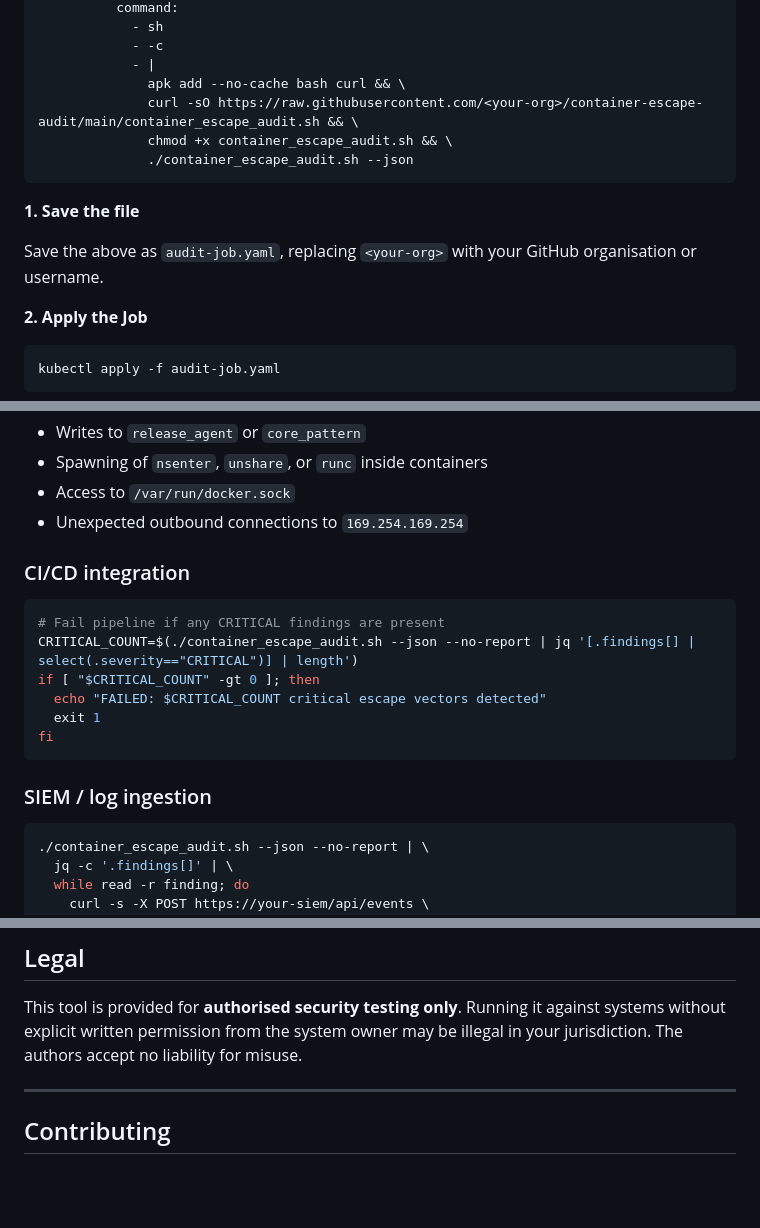
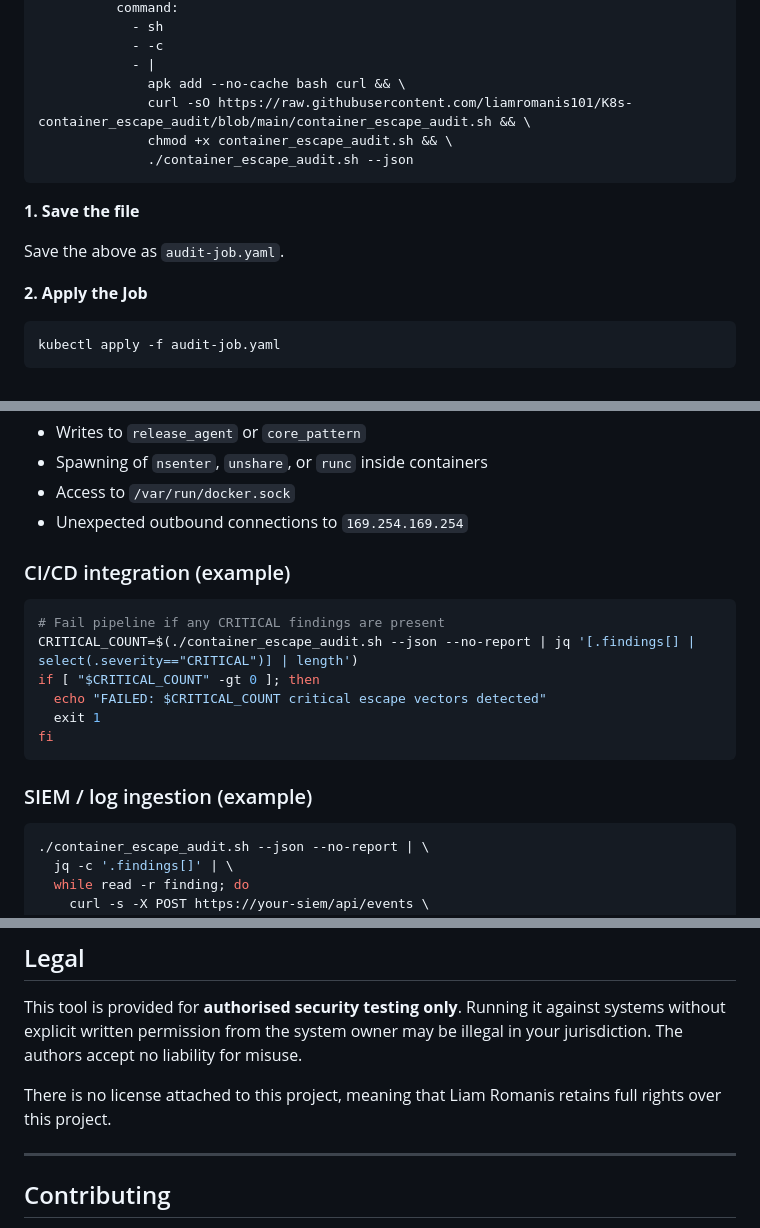
Before and after one commit to liamromanis101/K8s-container_escape_audit, a Markdown page: README.md, 3 parts joined by grey strips. Drawn GitHub-style; blank space fills up the shorter version.

````diff
--- a/README.md
+++ b/README.md
@@ -144,14 +144,14 @@ spec:
             - -c
             - |
               apk add --no-cache bash curl && \
-              curl -sO https://raw.githubusercontent.com/<your-org>/container-escape-audit/main/container_escape_audit.sh && \
+              curl -sO https://raw.githubusercontent.com/liamromanis101/K8s-container_escape_audit/blob/main/container_escape_audit.sh && \
               chmod +x container_escape_audit.sh && \
               ./container_escape_audit.sh --json
 ```
 
 **1. Save the file**
 
-Save the above as `audit-job.yaml`, replacing `<your-org>` with your GitHub organisation or username.
+Save the above as `audit-job.yaml`.
 
 **2. Apply the Job**
 
@@ -797,7 +797,7 @@ This script performs point-in-time assessment. For continuous runtime detection
 - Access to `/var/run/docker.sock`
 - Unexpected outbound connections to `169.254.169.254`
 
-### CI/CD integration
+### CI/CD integration (example)
 
 ```bash
 # Fail pipeline if any CRITICAL findings are present
@@ -808,7 +808,7 @@ if [ "$CRITICAL_COUNT" -gt 0 ]; then
 fi
 ```
 
-### SIEM / log ingestion
+### SIEM / log ingestion (example)
 
 ```bash
 ./container_escape_audit.sh --json --no-report | \
@@ -825,6 +825,8 @@ fi
 ## Legal
 
 This tool is provided for **authorised security testing only**. Running it against systems without explicit written permission from the system owner may be illegal in your jurisdiction. The authors accept no liability for misuse.
+
+There is no license attached to this project, meaning that Liam Romanis retains full rights over this project.
 
 ---
 
````
